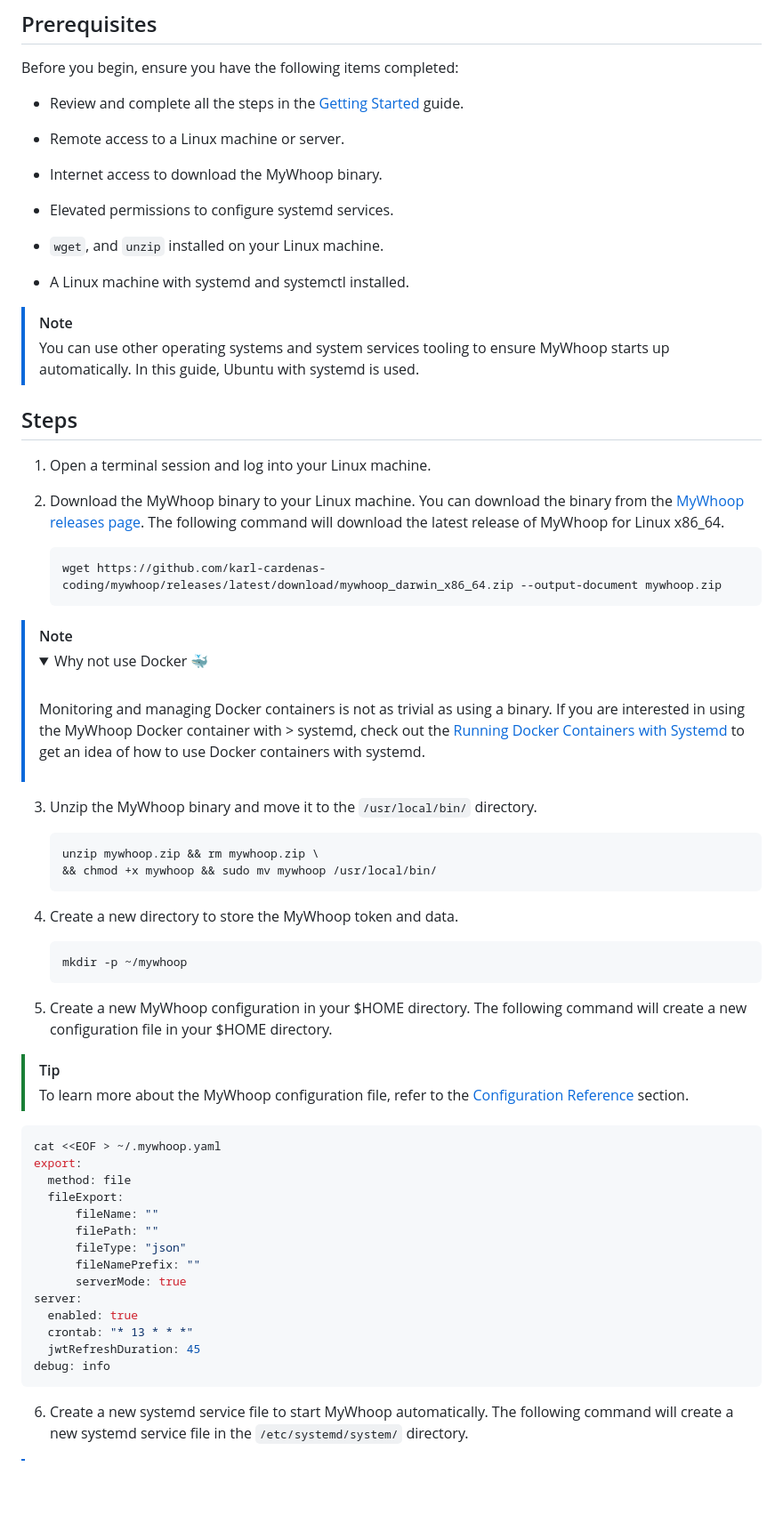
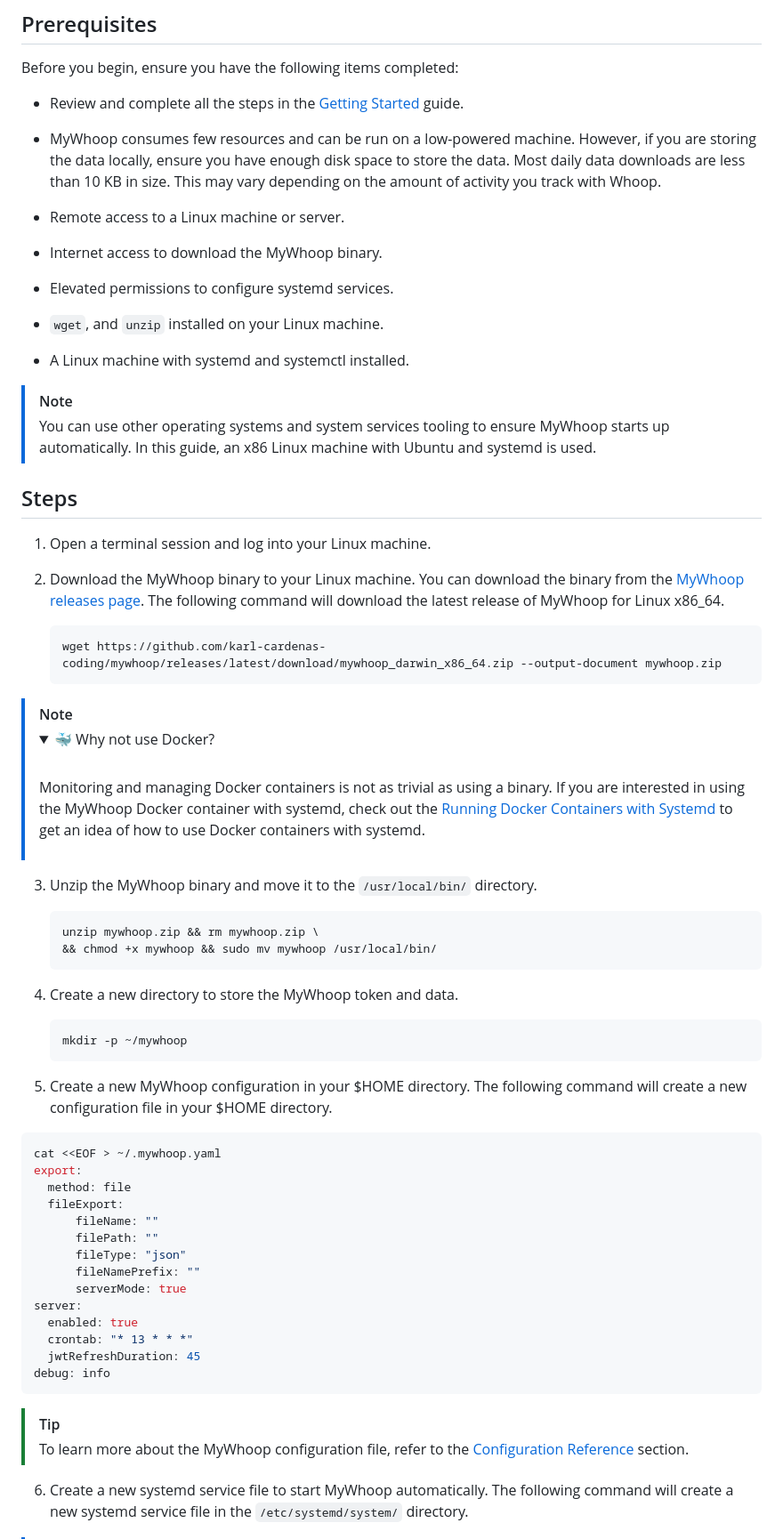
Before and after one commit to karl-cardenas-coding/mywhoop, a Markdown page: docs/get-started-server-guide.md, the part around one of its changes. Shown at 89% size. GitHub-like rendering; folded sections open; blank space fills up the shorter version.

````diff
--- a/docs/get-started-server-guide.md
+++ b/docs/get-started-server-guide.md
@@ -8,6 +8,8 @@ MyWhoop can be setup to automatically download the last 24 hours of data. This f
 Before you begin, ensure you have the following items completed:
 
 - Review and complete all the steps in the [Getting Started](/docs/get-started.md) guide.
+
+- MyWhoop consumes few resources and can be run on a low-powered machine. However,  if you are storing the data locally, ensure you have enough disk space to store the data. Most daily data downloads are less than 10 KB in size. This may vary depending on the amount of activity you track with Whoop.
 
 - Remote access to a Linux machine or server.
 
@@ -20,7 +22,7 @@ Before you begin, ensure you have the following items completed:
 - A Linux machine with systemd and systemctl installed.
 
 > [!NOTE]
-> You can use other operating systems and system services tooling to ensure MyWhoop starts up automatically. In this guide, Ubuntu with systemd is used.
+> You can use other operating systems and system services tooling to ensure MyWhoop starts up automatically. In this guide, an x86 Linux machine with Ubuntu and systemd is used.
 
 
 ## Steps
@@ -35,10 +37,10 @@ Before you begin, ensure you have the following items completed:
     wget https://github.com/karl-cardenas-coding/mywhoop/releases/latest/download/mywhoop_darwin_x86_64.zip --output-document mywhoop.zip
     ```
 > [!NOTE]
-> <details><summary>Why not use Docker 🐳</summary><br>
+> <details><summary>🐳 Why not use Docker? </summary><br>
 >
 >
->   Monitoring and managing Docker containers is not as trivial as using a   binary. If you are interested in using the MyWhoop Docker container with >  systemd, check out the [Running Docker Containers with Systemd](https://blog.container-solutions.com/running-docker-containers-with-systemd) to get an idea of how to use Docker containers with systemd.
+>   Monitoring and managing Docker containers is not as trivial as using a   binary. If you are interested in using the MyWhoop Docker container with systemd, check out the [Running Docker Containers with Systemd](https://blog.container-solutions.com/running-docker-containers-with-systemd) to get an idea of how to use Docker containers with systemd.
 > </details>
 
 3. Unzip the MyWhoop binary and move it to the `/usr/local/bin/` directory.
@@ -56,8 +58,6 @@ Before you begin, ensure you have the following items completed:
 
 5. Create a new MyWhoop configuration in your $HOME directory. The following command will create a new configuration file in your $HOME directory.
 
-> [!TIP]
-> To learn more about the MyWhoop configuration file, refer to the [Configuration Reference](./docs/configuration_reference.md) section.
 
 ```bash
 cat <<EOF > ~/.mywhoop.yaml
@@ -75,6 +75,9 @@ server:
   jwtRefreshDuration: 45
 debug: info
 ```
+
+> [!TIP]
+> To learn more about the MyWhoop configuration file, refer to the [Configuration Reference](./docs/configuration_reference.md) section.
 
 6. Create a new systemd service file to start MyWhoop automatically. The following command will create a new systemd service file in the `/etc/systemd/system/` directory.
 
````
Also changed, not shown: other parts of docs/get-started-server-guide.md (+22 -3 lines).
